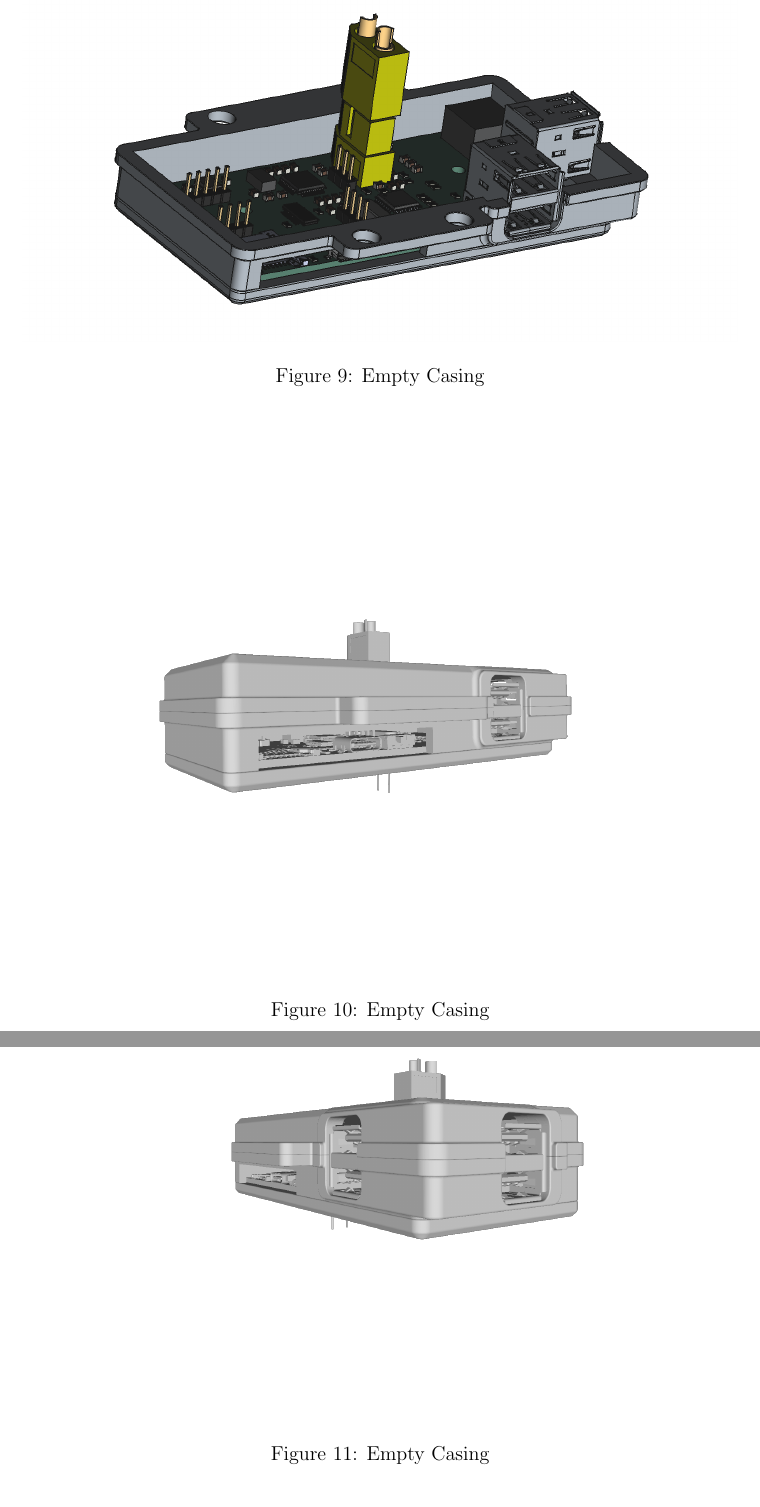
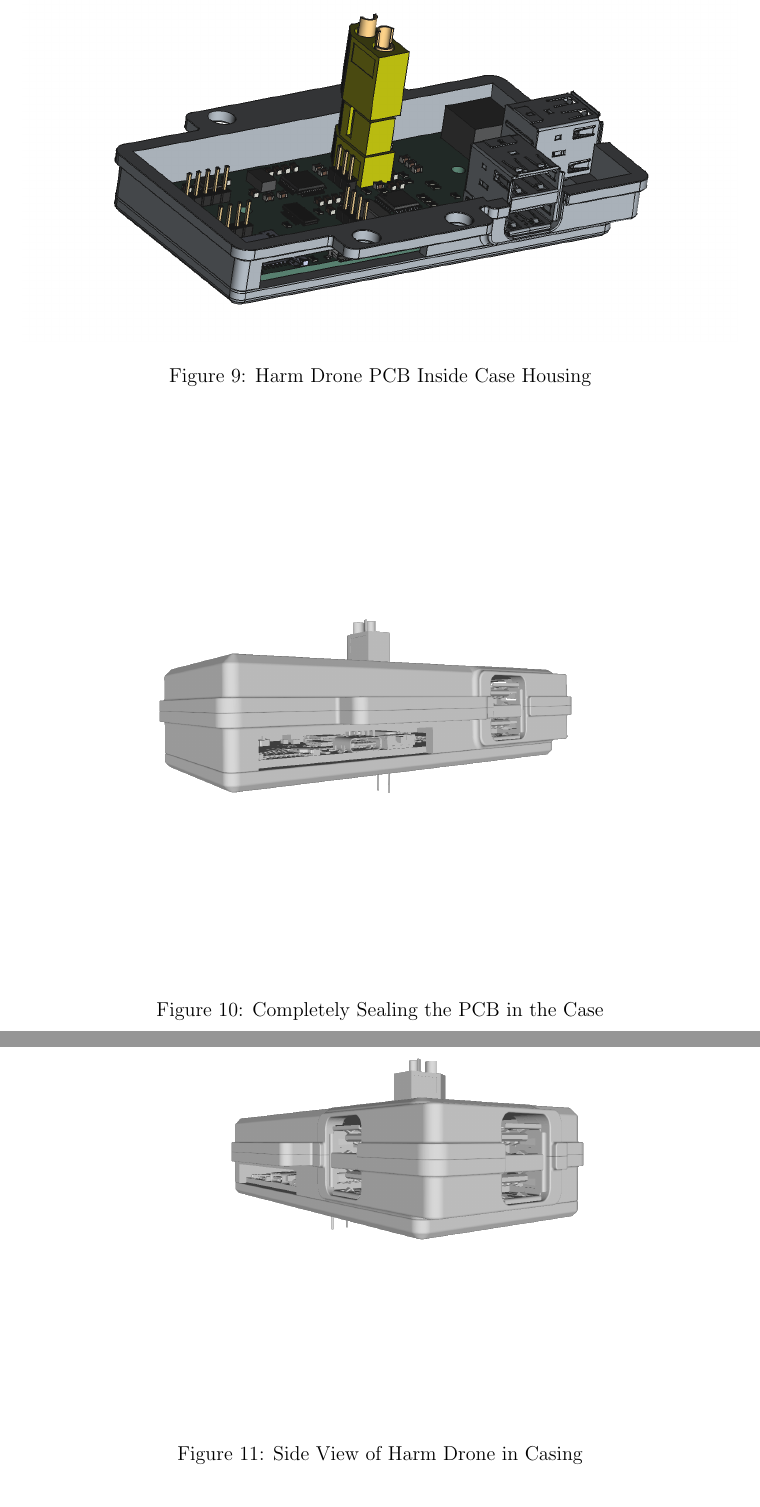
Before and after one commit to capstone-group-127/report, a LaTeX document (main.tex): two parts of pages 73 and 74 of 94, joined at a grey line, cut at the place of the change. Compiled offline with pdfLaTeX.

Commit message:
fix bad figure names

```diff
--- a/main.tex
+++ b/main.tex
@@ -1414,11 +1414,11 @@ Throughout the development of the Harm Drone PCB, the team encountered a number
 
 \quickfigure{images/case-empty.png}{15cm}{Empty Casing}{case-empty}
 
-\quickfigure{images/pcb-in-case.png}{15cm}{Empty Casing}{pcb-in-case}
-
-\quickfigure{images/pcb-in-case-front.png}{15cm}{Empty Casing}{pcb-in-case-front}
-
-\quickfigure{images/pcb-in-case-side.png}{15cm}{Empty Casing}{pcb-in-case-side}
+\quickfigure{images/pcb-in-case.png}{15cm}{Harm Drone PCB Inside Case Housing}{pcb-in-case}
+
+\quickfigure{images/pcb-in-case-front.png}{15cm}{Completely Sealing the PCB in the Case}{pcb-in-case-front}
+
+\quickfigure{images/pcb-in-case-side.png}{15cm}{Side View of Harm Drone in Casing}{pcb-in-case-side}
 
 \quickfigure{images/initial-PCB-footprint-layout.png}{15cm}{Initial PCB Footprint Layout}{initial-pcb-footprint-layout}
 
```
